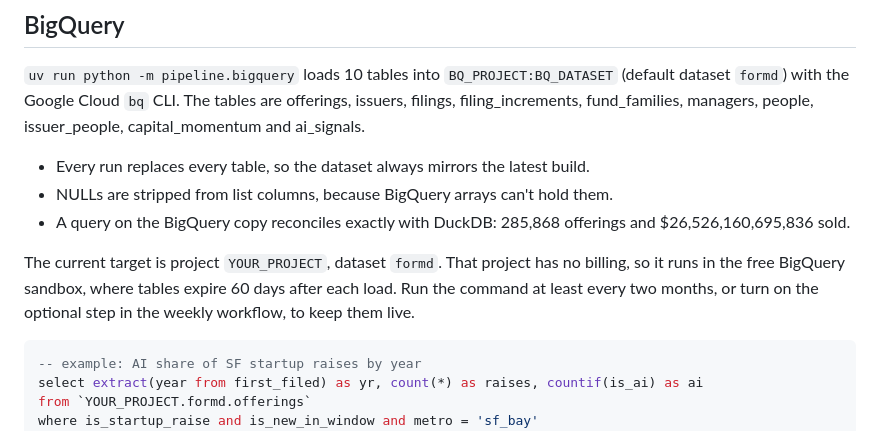
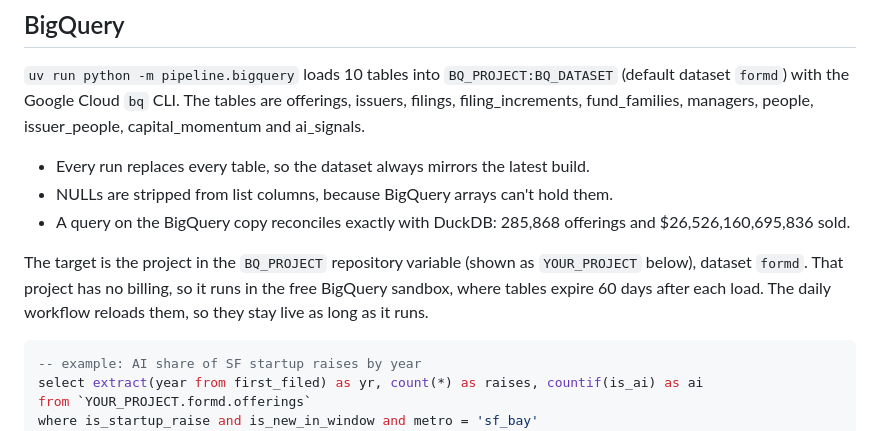
Before and after one commit to LBB2005/formd-tracker, a Markdown page: README.md, the part around one of its changes. GitHub-like rendering.

````diff
--- a/README.md
+++ b/README.md
@@ -283,10 +291,10 @@ capital_momentum and ai_signals.
 - A query on the BigQuery copy reconciles exactly with DuckDB: 285,868 offerings and
   $26,526,160,695,836 sold.
 
-The current target is project `YOUR_PROJECT`, dataset `formd`. That project
-has no billing, so it runs in the free BigQuery sandbox, where tables expire 60 days after
-each load. Run the command at least every two months, or turn on the optional step in the
-weekly workflow, to keep them live.
+The target is the project in the `BQ_PROJECT` repository variable (shown as `YOUR_PROJECT`
+below), dataset `formd`. That project has no billing, so it runs in the free BigQuery
+sandbox, where tables expire 60 days after each load. The daily workflow reloads them, so
+they stay live as long as it runs.
 
 ```sql
 -- example: AI share of SF startup raises by year
````
Also changed, not shown: other parts of README.md (+24 -13 lines), site/src/funds.md (+3 -1 lines), site/src/methodology.md (+3 -1 lines).
